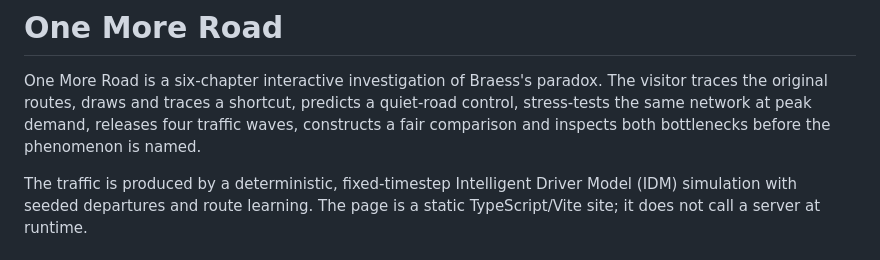
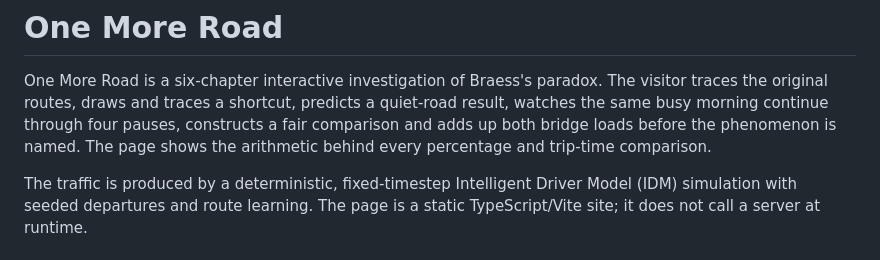
Before and after one commit to comp4020-agentic-coding-studio/comp4020-ass1-SharmaKunal14, a Markdown page: README.md, the part around the change. Rendered like a GitHub page.

```diff
--- a/README.md
+++ b/README.md
@@ -2,9 +2,9 @@
 
 One More Road is a six-chapter interactive investigation of Braess's paradox. The
 visitor traces the original routes, draws and traces a shortcut, predicts a quiet-road
-control, stress-tests the same network at peak demand, releases four traffic
-waves, constructs a fair comparison and inspects both bottlenecks before the
-phenomenon is named.
+result, watches the same busy morning continue through four pauses, constructs a fair
+comparison and adds up both bridge loads before the phenomenon is named. The page
+shows the arithmetic behind every percentage and trip-time comparison.
 
 The traffic is produced by a deterministic, fixed-timestep Intelligent Driver
 Model (IDM) simulation with seeded departures and route learning. The page is a
```
Also changed, not shown: PROCESS.md (+14 -16 lines).
